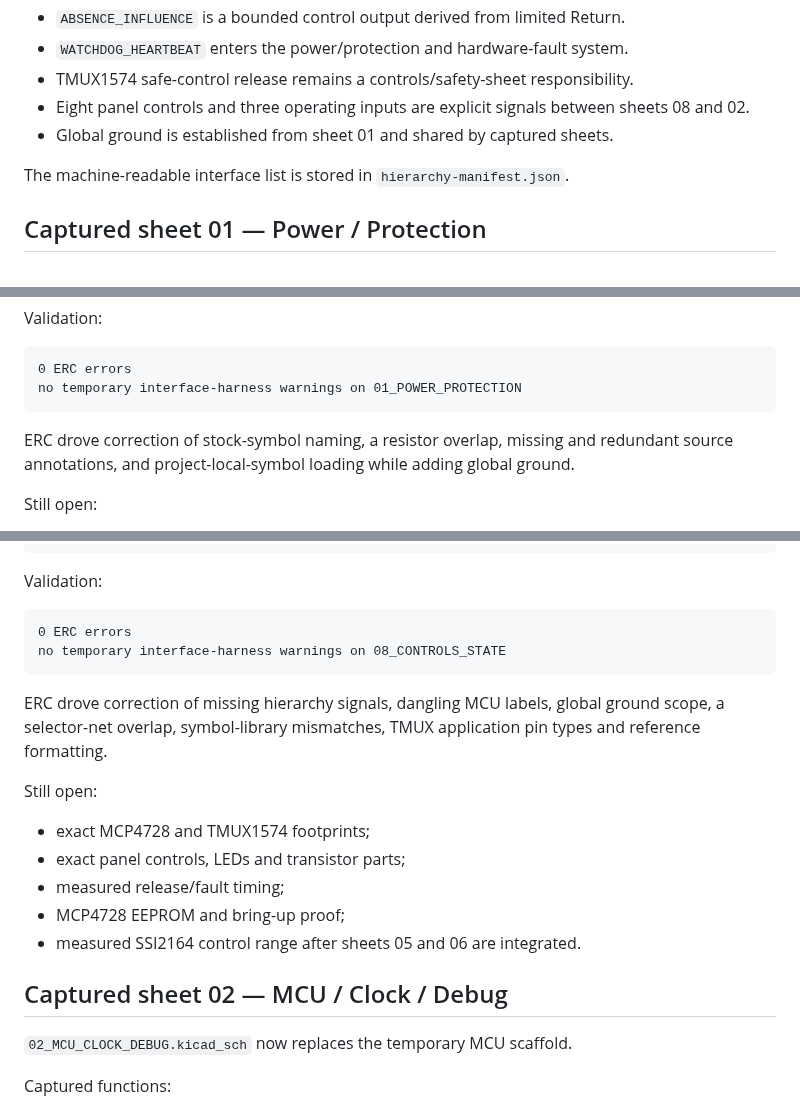
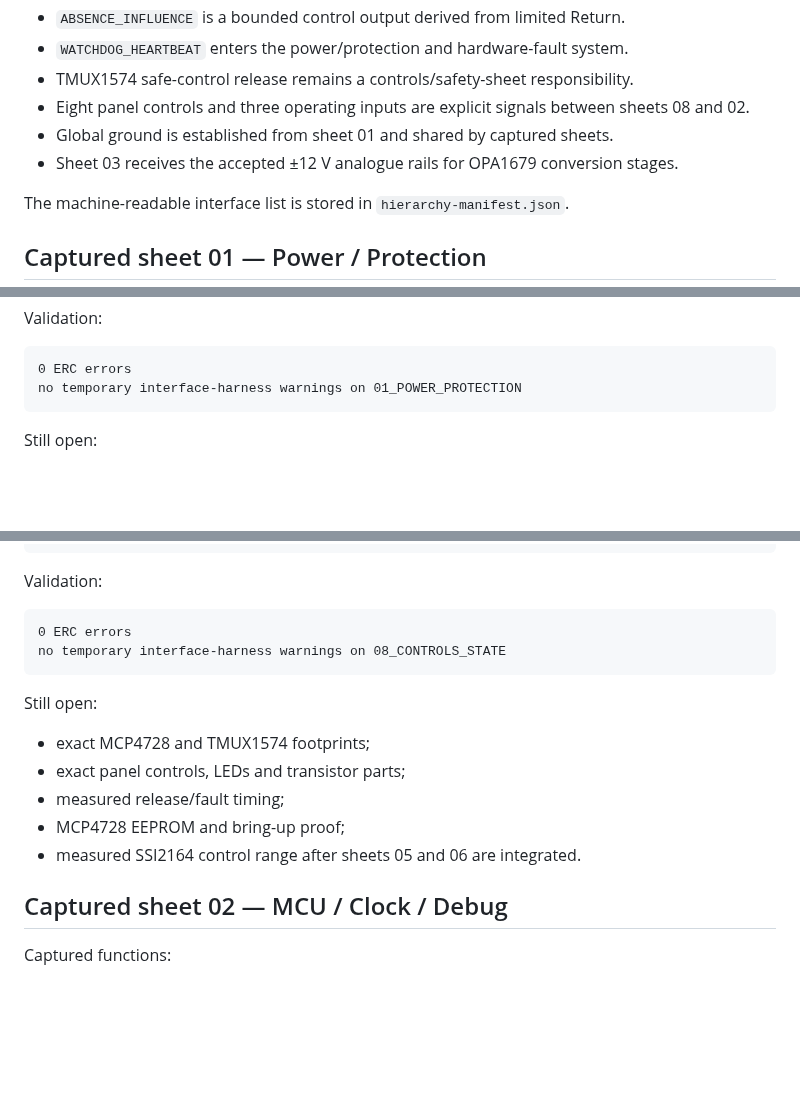
Before and after one commit to armpitpete/merrin-voice-01, a Markdown page: hardware/memory-core-prototype-a/README.md, 3 parts joined by grey strips. GitHub-like rendering; blank space fills up the shorter version.

````diff
--- a/hardware/memory-core-prototype-a/README.md
+++ b/hardware/memory-core-prototype-a/README.md
@@ -44,6 +45,7 @@ MerrinGriefSynthMemoryCoreA.kicad_sch
 - TMUX1574 safe-control release remains a controls/safety-sheet responsibility.
 - Eight panel controls and three operating inputs are explicit signals between sheets 08 and 02.
 - Global ground is established from sheet 01 and shared by captured sheets.
+- Sheet 03 receives the accepted ±12 V analogue rails for OPA1679 conversion stages.
 
 The machine-readable interface list is stored in `hierarchy-manifest.json`.
 
@@ -69,8 +71,6 @@ Validation:
 0 ERC errors
 no temporary interface-harness warnings on 01_POWER_PROTECTION
 ```
-
-ERC drove correction of stock-symbol naming, a resistor overlap, missing and redundant source annotations, and project-local-symbol loading while adding global ground.
 
 Still open:
 
@@ -109,8 +109,6 @@ Validation:
 no temporary interface-harness warnings on 08_CONTROLS_STATE
 ```
 
-ERC drove correction of missing hierarchy signals, dangling MCU labels, global ground scope, a selector-net overlap, symbol-library mismatches, TMUX application pin types and reference formatting.
-
 Still open:
 
 - exact MCP4728 and TMUX1574 footprints;
@@ -120,8 +118,6 @@ Still open:
 - measured SSI2164 control range after sheets 05 and 06 are integrated.
 
 ## Captured sheet 02 — MCU / Clock / Debug
-
-`02_MCU_CLOCK_DEBUG.kicad_sch` now replaces the temporary MCU scaffold.
 
 Captured functions:
 
````
Also changed, not shown: other parts of hardware/memory-core-prototype-a/README.md (+80 -24 lines).
